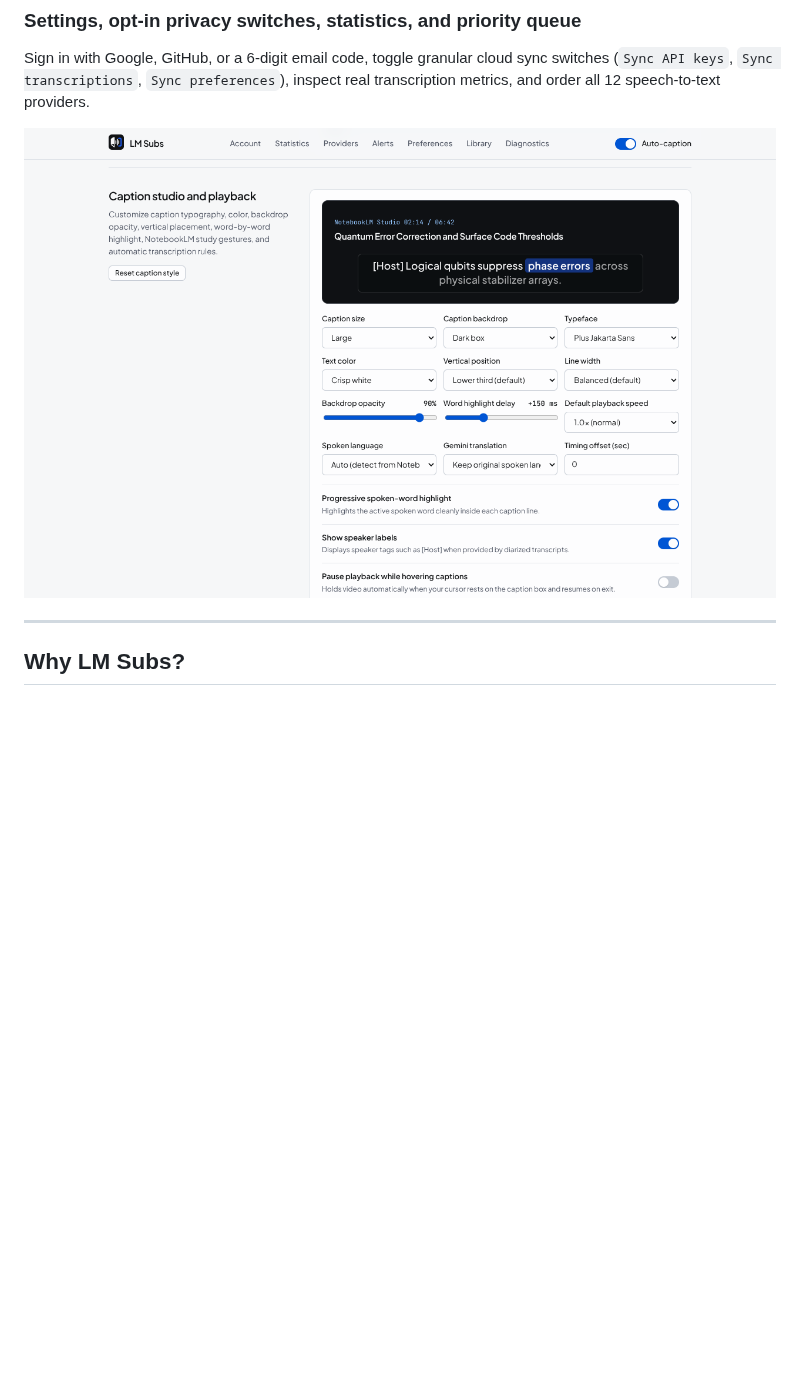
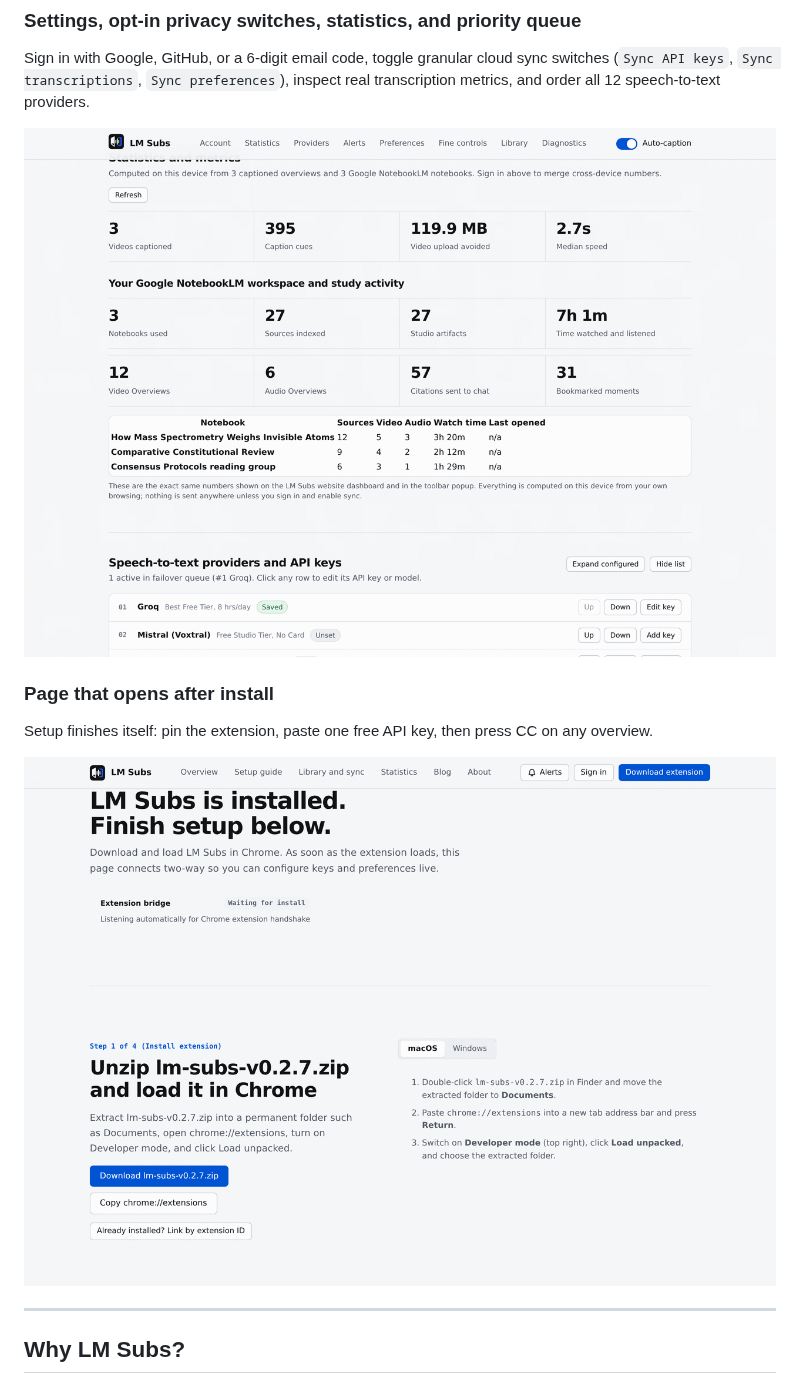
Before and after one commit to sarang-cmd/lm-subs, a Markdown page: README.md, the part around one of its changes. Drawn GitHub-style; blank space fills up the shorter version.

```diff
--- a/README.md
+++ b/README.md
@@ -80,7 +80,14 @@ Configure a free Groq or Mistral key, inspect account sync state, trigger captio
 Sign in with Google, GitHub, or a 6-digit email code, toggle granular cloud sync switches (`Sync API keys`, `Sync transcriptions`, `Sync preferences`), inspect real transcription metrics, and order all 12 speech-to-text providers.
 
 <p align="center">
-  <img src="docs/assets/screenshots/04-settings-queue.png" width="100%" alt="LM Subs settings page showing opt-in sync switches, statistics, and provider queue" />
+  <img src="docs/assets/screenshots/04-settings-statistics.png" width="100%" alt="LM Subs settings page showing opt-in sync switches, statistics, and the provider queue" />
+</p>
+
+### Page that opens after install
+Setup finishes itself: pin the extension, paste one free API key, then press CC on any overview.
+
+<p align="center">
+  <img src="docs/assets/screenshots/09-welcome-install-page.png" width="100%" alt="LM Subs install page that opens after loading the extension, showing the pin, API key, and caption steps" />
 </p>
 
 ---
```
Also changed, not shown: other parts of README.md (+3 -3 lines), progress.md (+2 -0 lines), docs/assets/screenshots/01-player-subtitles.png, docs/assets/screenshots/08-docked-fine-controls.png, 5 other files.
